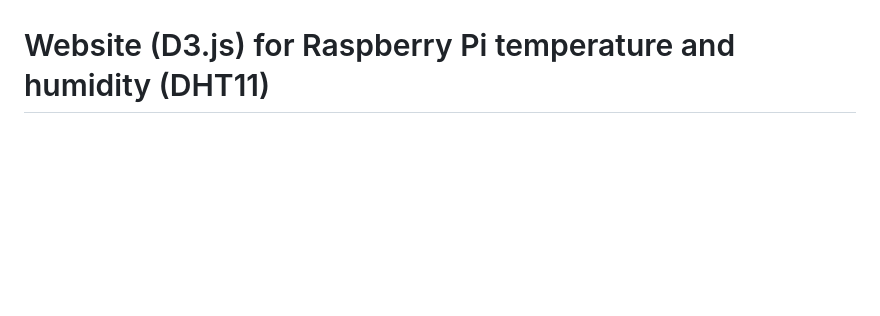
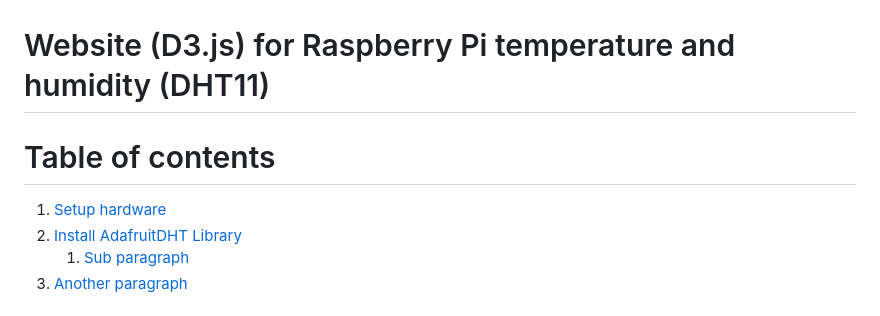
Before and after one commit to marcello-a/raspberry-pi-dht11-website, a Markdown page: README.md, the part around the change printed below. GitHub-like rendering; blank space fills up the shorter version.

Commit message:
readme test

```diff
--- a/README.md
+++ b/README.md
@@ -1,4 +1,10 @@
 # Website (D3.js) for Raspberry Pi temperature and humidity (DHT11)
+
+# Table of contents
+1. [Setup hardware](#setupHardware)
+2. [Install AdafruitDHT Library](#installAdafruit)
+    1. [Sub paragraph](#subparagraph1)
+3. [Another paragraph](#paragraph2)
 
 
 
```
Also changed, not shown: other parts of README.md (+2 -3 lines).
